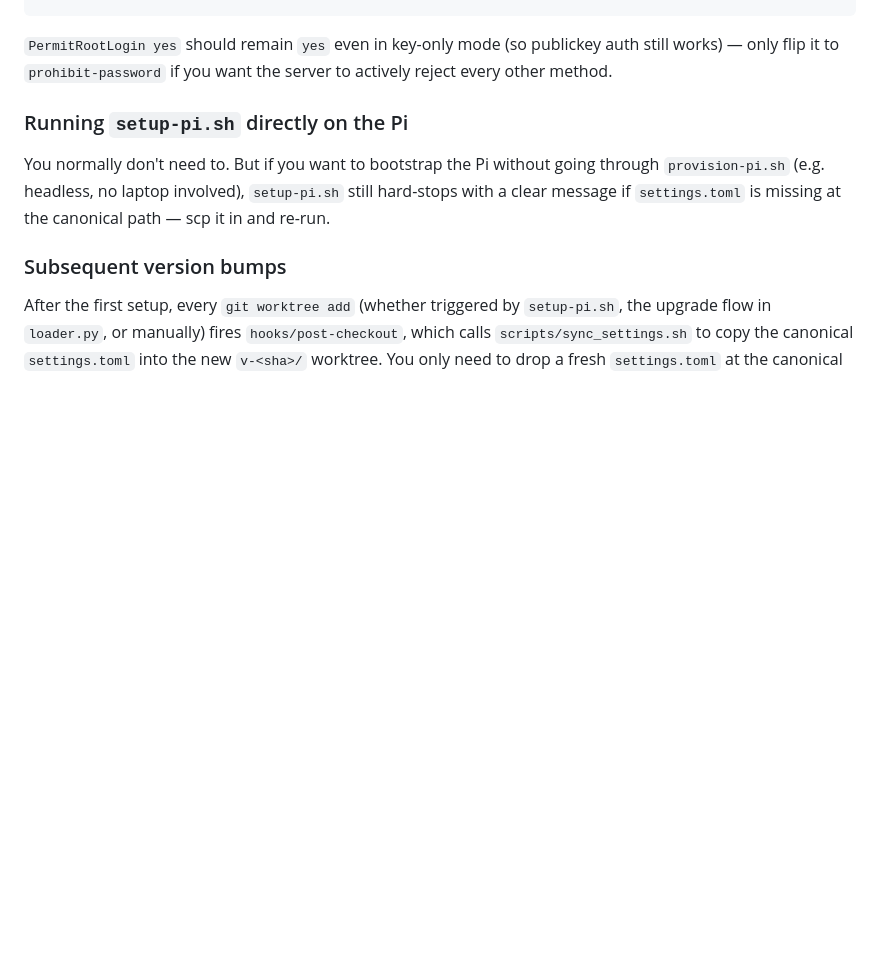
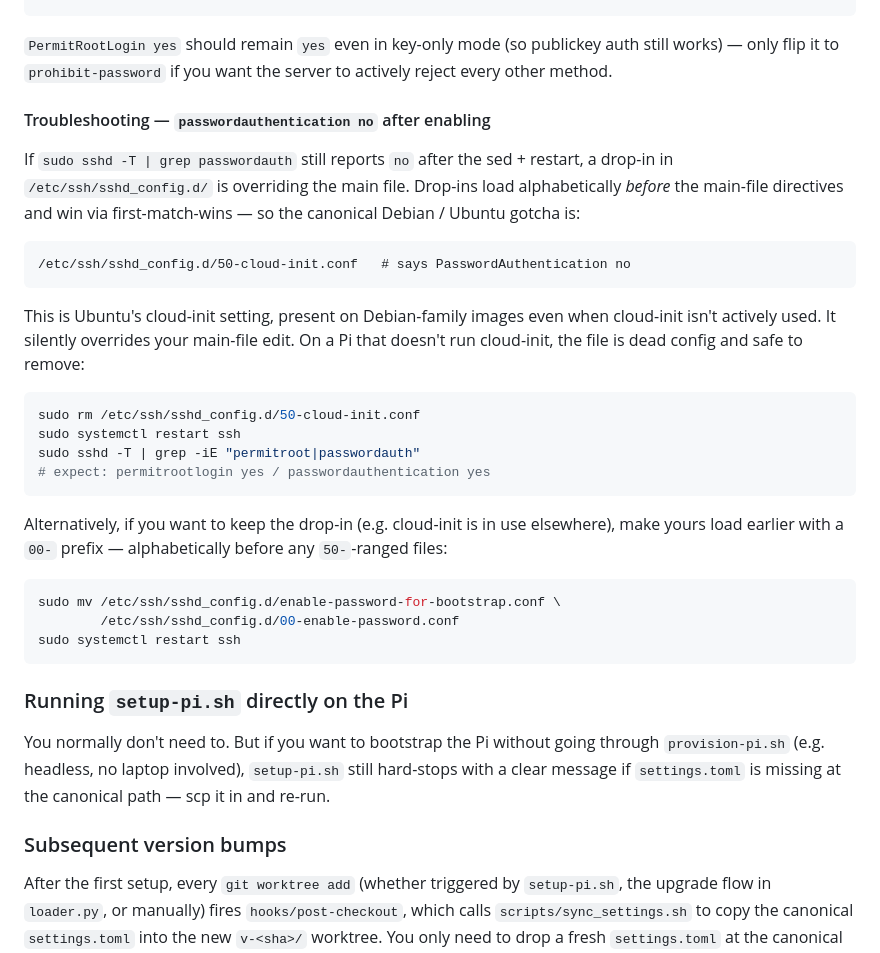
Before and after one commit to mbustosorg/lindsay-50, a Markdown page: heart-matrix-controller/README.md, the part around the change. Drawn GitHub-style; blank space fills up the shorter version.

Commit message:
docs(issue-49): troubleshooting note for cloud-init drop-in override
If the canonical enable commands (sed the main sshd_config +
PermitRootLogin yes + PasswordAuthentication yes, then restart ssh)
still report 'passwordauthentication no' under 'sudo sshd -T', the
override is almost always /etc/ssh/sshd_config.d/50-cloud-init.conf
— Ubuntu's cloud-init drop-in pre-empts the main file via
first-match-wins (drop-ins load before main-file directives).

This bites users on Debian-family systems where cloud-init isn't
actively used but the file is left behind. Add a troubleshooting
block with two paths:
  - 'rm the cloud-init drop-in' (the right answer for a Pi that
    doesn't use cloud-init)
  - 'mv to 00- prefix' (when cloud-init is real)

Refs #49.

````diff
--- a/heart-matrix-controller/README.md
+++ b/heart-matrix-controller/README.md
@@ -147,6 +147,40 @@ sudo systemctl restart ssh
 `PermitRootLogin yes` should remain `yes` even in key-only mode (so
 publickey auth still works) — only flip it to `prohibit-password`
 if you want the server to actively reject every other method.
+
+#### Troubleshooting — `passwordauthentication no` after enabling
+
+If `sudo sshd -T | grep passwordauth` still reports `no` after the
+sed + restart, a drop-in in `/etc/ssh/sshd_config.d/` is overriding
+the main file. Drop-ins load alphabetically *before* the main-file
+directives and win via first-match-wins — so the canonical Debian /
+Ubuntu gotcha is:
+
+```
+/etc/ssh/sshd_config.d/50-cloud-init.conf   # says PasswordAuthentication no
+```
+
+This is Ubuntu's cloud-init setting, present on Debian-family
+images even when cloud-init isn't actively used. It silently
+overrides your main-file edit. On a Pi that doesn't run cloud-init,
+the file is dead config and safe to remove:
+
+```bash
+sudo rm /etc/ssh/sshd_config.d/50-cloud-init.conf
+sudo systemctl restart ssh
+sudo sshd -T | grep -iE "permitroot|passwordauth"
+# expect: permitrootlogin yes / passwordauthentication yes
+```
+
+Alternatively, if you want to keep the drop-in (e.g. cloud-init is
+in use elsewhere), make yours load earlier with a `00-` prefix —
+alphabetically before any `50-`-ranged files:
+
+```bash
+sudo mv /etc/ssh/sshd_config.d/enable-password-for-bootstrap.conf \
+        /etc/ssh/sshd_config.d/00-enable-password.conf
+sudo systemctl restart ssh
+```
 
 ### Running `setup-pi.sh` directly on the Pi
 
````
